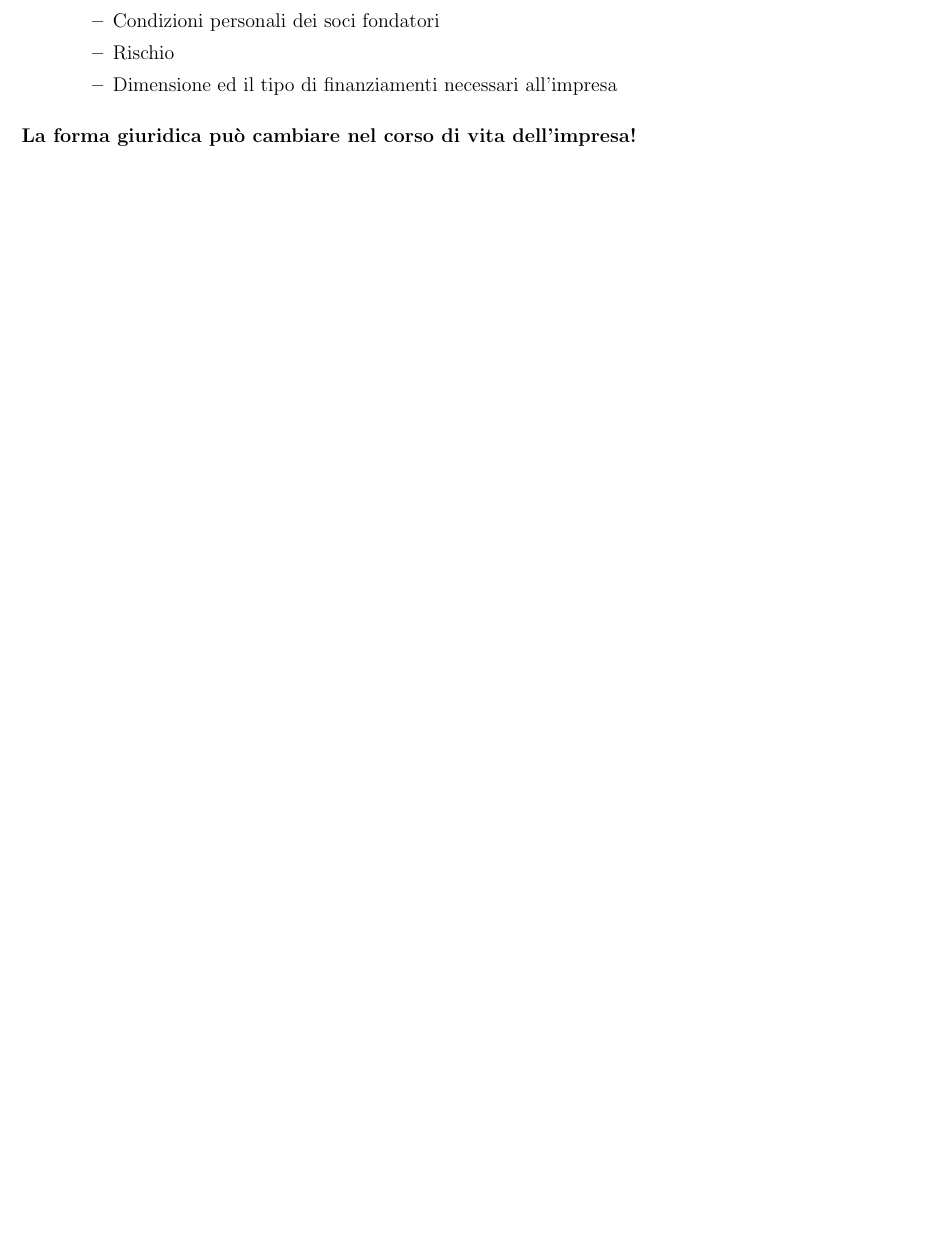
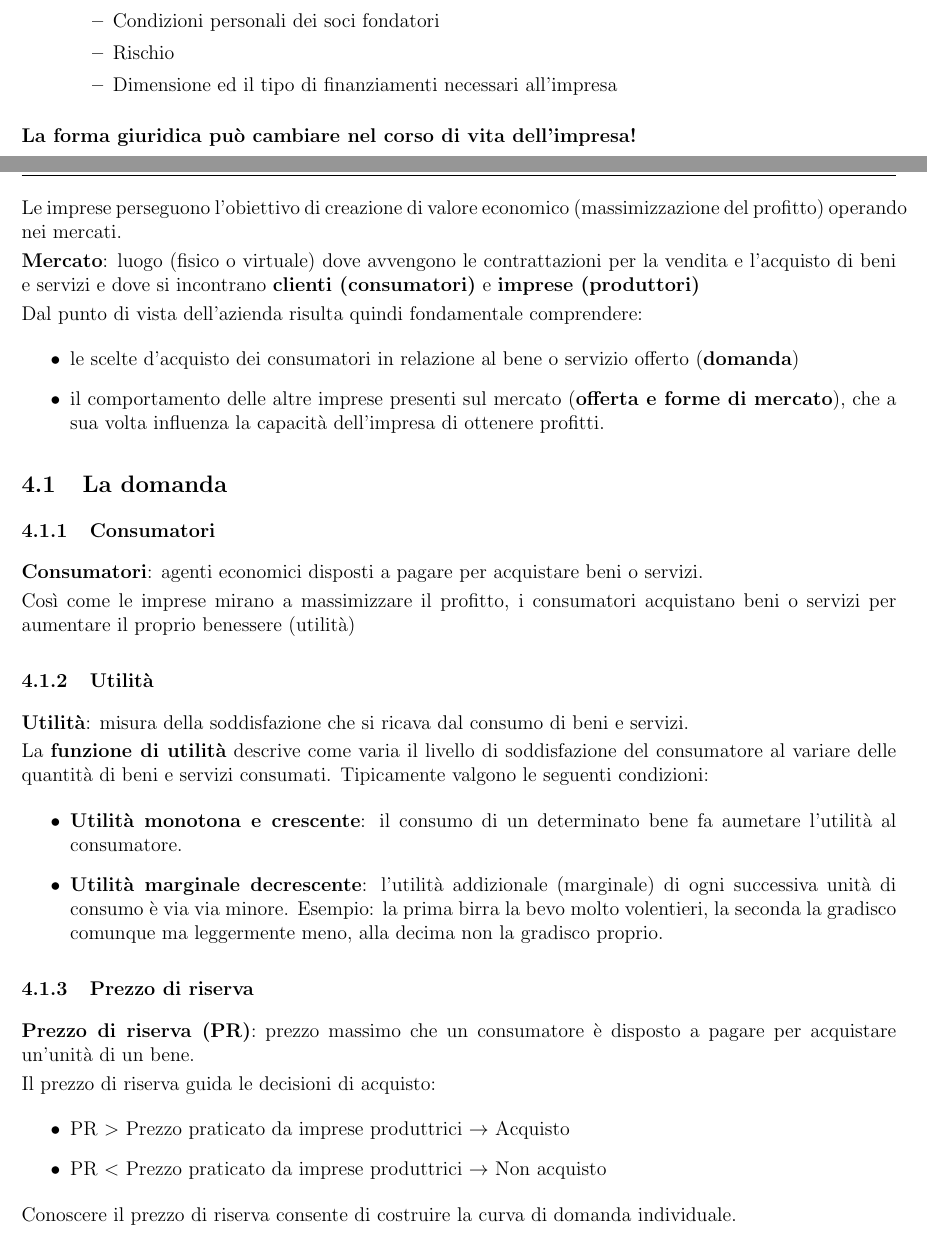
Before and after one commit to albertomosconi/notes, a LaTeX document (economia/main.tex, which reads economia/lessons/2021-03-04.tex): part of page 12 of 12 before the commit and two parts of pages 12 and 13 of 16 after it, the two joined at a grey line, cut so that both start at the same text, the shorter picture padded with empty space. The pictures show the PDF file economia/main.pdf that the author committed with the source.

Commit message:
add new economia lesson, to review

```diff
--- /dev/null
+++ b/economia/lessons/2021-03-04.tex
@@ -0,0 +1,47 @@
+\documentclass[../main.tex]{subfiles}
+
+\begin{document}
+
+\section{Imprese nel mercato}
+
+Le imprese perseguono l'obiettivo di creazione di valore economico (massimizzazione del profitto) operando nei mercati.
+
+\textbf{Mercato}: luogo (fisico o virtuale) dove avvengono le contrattazioni per la vendita e l'acquisto di beni e servizi e dove si incontrano \textbf{clienti (consumatori)} e \textbf{imprese (produttori)}
+
+Dal punto di vista dell'azienda risulta quindi fondamentale comprendere:
+\begin{itemize}
+\item le scelte d'acquisto dei consumatori in relazione al bene o servizio offerto (\textbf{domanda})
+\item il comportamento delle altre imprese presenti sul mercato (\textbf{offerta e forme di mercato}), che a sua volta influenza la capacità dell'impresa di ottenere profitti.
+\end{itemize}
+
+\subsection{La domanda}
+
+\subsubsection{Consumatori}
+
+\textbf{Consumatori}: agenti economici disposti a pagare per acquistare beni o servizi.
+
+Così come le imprese mirano a massimizzare il profitto, i consumatori acquistano beni o servizi per aumentare il proprio benessere (utilità)
+
+\subsubsection{Utilità}
+
+\textbf{Utilità}: misura della soddisfazione che si ricava dal consumo di beni e servizi.
+
+La \textbf{funzione di utilità} descrive come varia il livello di soddisfazione del consumatore al variare delle quantità di beni e servizi consumati. Tipicamente valgono le seguenti condizioni:
+\begin{itemize}
+\item \textbf{Utilità monotona e crescente}: il consumo di un determinato bene fa aumetare l'utilità al consumatore.
+\item \textbf{Utilità marginale decrescente}: l'utilità addizionale (marginale) di ogni successiva unità di consumo è via via minore. Esempio: la prima birra la bevo molto volentieri, la seconda la gradisco comunque ma leggermente meno, alla decima non la gradisco proprio.
+\end{itemize}
+
+\subsubsection{Prezzo di riserva}
+
+\textbf{Prezzo di riserva (PR)}: prezzo massimo che un consumatore è disposto a pagare per acquistare un'unità di un bene.
+
+Il prezzo di riserva guida le decisioni di acquisto:
+\begin{itemize}
+\item PR $>$ Prezzo praticato da imprese produttrici $\rightarrow$ Acquisto
+\item PR $<$ Prezzo praticato da imprese produttrici $\rightarrow$ Non acquisto
+\end{itemize}
+
+Conoscere il prezzo di riserva consente di costruire la curva di domanda individuale.
+
+\subsubsection{Curva di domanda individuale}
@@ -0,0 +54,9 @@
+\begin{itemize}
+\item  il prezzo di riserva dipende dalla quantità di bene già consumata.
+\item la variazione di utilità in seguito al consumo di un'unità aggiuntiva del bene (unità marginale) è decrescente.
+\end{itemize}
+
+La curva di domanda individuale consente di valutare il \textbf{surplus del consumatore}: differenza fra il prezzo che un consumatore è disposto a pagare e il prezzo di mercato del bene. Esempio: se sono disposto a pagare 5 euro per una birra, e la vendono a 3 euro, il surplus è 2 euro.\\
+
+\textbf{Determinanti della domanda individuale:}
+\begin{enumerate}
@@ -0,0 +70,8 @@
+		\end{itemize}
+	\end{itemize}
+\item Caratteristiche del bene
+	\begin{itemize}
+	\item \textbf{Prezzo e disponibilità di beni sostituti}, ovvero beni che espletano funzioni simili a quelle di x. Se aumenta (diminuisce) il prezzo di un sostituto di x, la quantità domandata di x aumenta (diminuisce).
+	\item \textbf{Prezzo e disponibilità di beni complementari}, ovvero beni che tendono ad essere consumati insieme ad x. Se aumenta (diminuisce) il prezzo di un bene complementare a x, la quantità domandata di x diminuisce (aumenta).
+	\end{itemize}
+\end{enumerate}
@@ -0,0 +104,4 @@
+\begin{itemize}
+\item La domanda di un bene con \textbf{pochi sostituti} è \textbf{poco elastica (anelastica)}
+\item La domanda di un bene con \textbf{molti sostituti} è \textbf{molto elastica (elastica)}\\
+\end{itemize}
@@ -0,0 +123,9 @@
+\end{itemize}
+
+\subsection{Offerta e forme di mercato}
+
+\textbf{Decisione fondamentale per le imprese}: definire la quantità q di un bene da produrre per massimizzare il profitto $\pi$
+$$\max_q \pi = RT(q) - CT(q)$$
+$$\frac{\partial \pi}{\partial q}=RM(q) - CM(q) = 0$$
+$$RM(q) = CM(q)$$
+\begin{itemize}
```
Also changed, not shown: economia/main.tex (+1 -0 lines), economia/lessons/2021-03-04.pdf (added), economia/main.pdf, economia/lessons/2021-03-04.tex (61 more changed lines).
